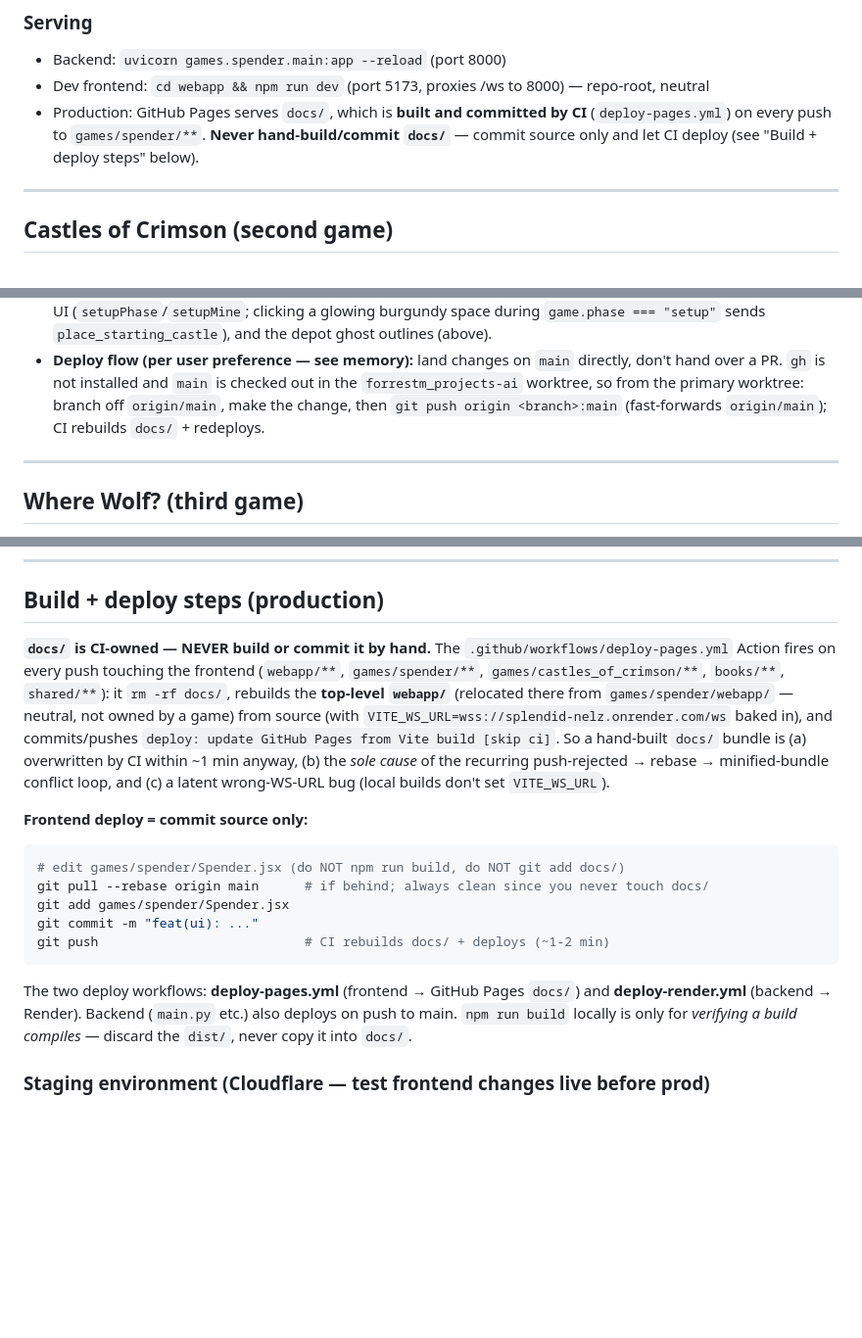
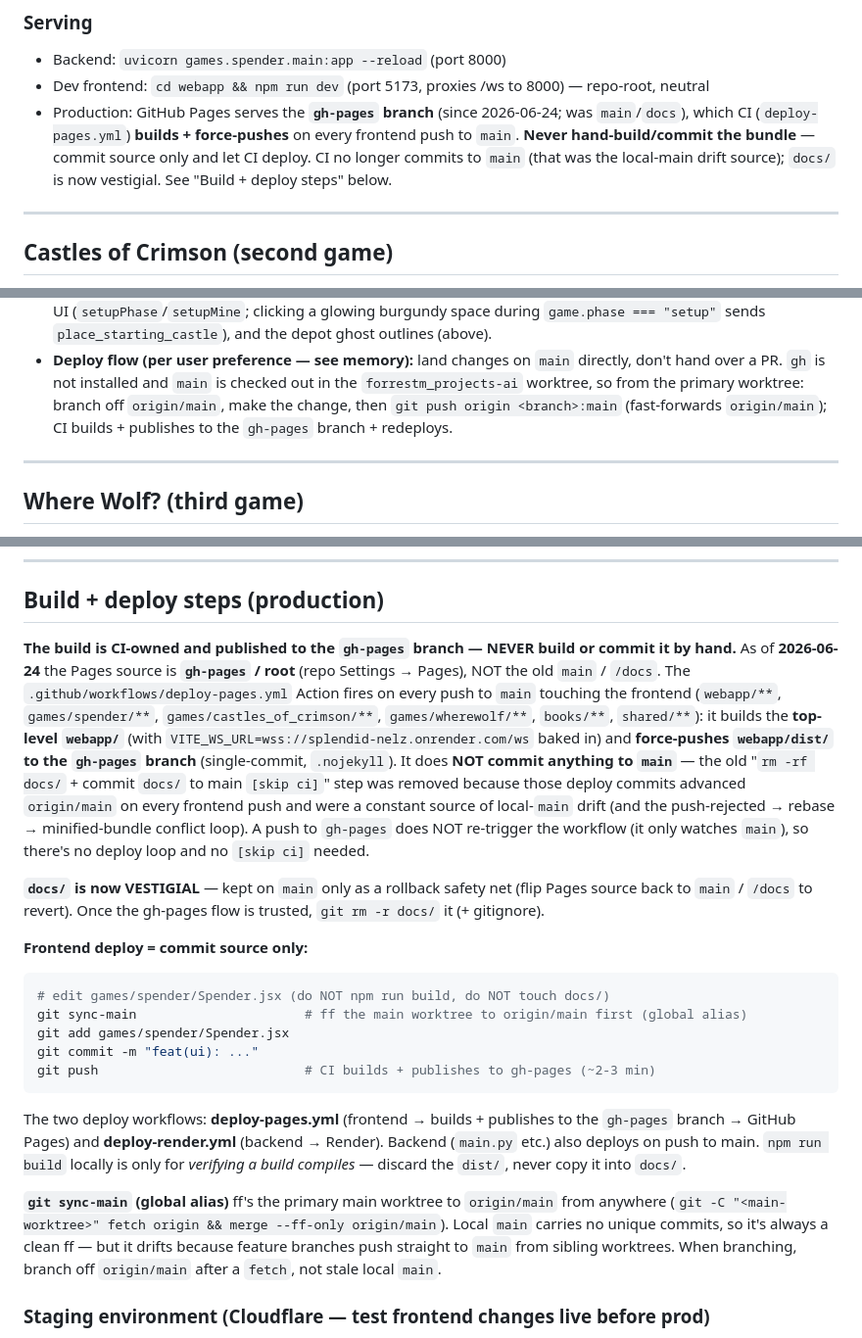
Before and after one commit to forry4/forry4.github.io, a Markdown page: CLAUDE.md, 3 parts joined by grey strips. Shown at 98% size. Rendered like a GitHub page; blank space fills up the shorter version.

Commit message:
docs(claude): Pages now deploys via gh-pages branch (not docs/ on main) + git sync-main

````diff
--- a/CLAUDE.md
+++ b/CLAUDE.md
@@ -65,7 +65,7 @@ into `games/spender/ai/` by default.
 ### Serving
 - Backend: `uvicorn games.spender.main:app --reload` (port 8000)
 - Dev frontend: `cd webapp && npm run dev` (port 5173, proxies /ws to 8000) — repo-root, neutral
-- Production: GitHub Pages serves `docs/`, which is **built and committed by CI** (`deploy-pages.yml`) on every push to `games/spender/**`. **Never hand-build/commit `docs/`** — commit source only and let CI deploy (see "Build + deploy steps" below).
+- Production: GitHub Pages serves the **`gh-pages` branch** (since 2026-06-24; was `main`/`docs`), which CI (`deploy-pages.yml`) **builds + force-pushes** on every frontend push to `main`. **Never hand-build/commit the bundle** — commit source only and let CI deploy. CI no longer commits to `main` (that was the local-main drift source); `docs/` is now vestigial. See "Build + deploy steps" below.
 
 ---
 
@@ -233,7 +233,7 @@ The real bot. Pure Python, no new prod deps; reuses the engine contract.
 - **Deploy flow (per user preference — see memory):** land changes on `main` directly, don't hand
   over a PR. `gh` is not installed and `main` is checked out in the `forrestm_projects-ai` worktree,
   so from the primary worktree: branch off `origin/main`, make the change, then
-  `git push origin <branch>:main` (fast-forwards `origin/main`); CI rebuilds `docs/` + redeploys.
+  `git push origin <branch>:main` (fast-forwards `origin/main`); CI builds + publishes to the `gh-pages` branch + redeploys.
 
 ---
 
@@ -2113,29 +2113,39 @@ From a strong human player; drives the structural features (not just weights —
 
 ## Build + deploy steps (production)
 
-**`docs/` is CI-owned — NEVER build or commit it by hand.** The
-`.github/workflows/deploy-pages.yml` Action fires on every push touching the
-frontend (`webapp/**`, `games/spender/**`, `games/castles_of_crimson/**`,
-`books/**`, `shared/**`): it `rm -rf docs/`, rebuilds the **top-level `webapp/`**
-(relocated there from `games/spender/webapp/` — neutral, not owned by a game) from
-source (with `VITE_WS_URL=wss://splendid-nelz.onrender.com/ws` baked in), and
-commits/pushes `deploy: update GitHub Pages from Vite build [skip ci]`. So a hand-built `docs/`
-bundle is (a) overwritten by CI within ~1 min anyway, (b) the *sole cause* of
-the recurring push-rejected → rebase → minified-bundle conflict loop, and (c) a
-latent wrong-WS-URL bug (local builds don't set `VITE_WS_URL`).
+**The build is CI-owned and published to the `gh-pages` branch — NEVER build or commit it by hand.**
+As of **2026-06-24** the Pages source is **`gh-pages` / root** (repo Settings → Pages), NOT the
+old `main` / `/docs`. The `.github/workflows/deploy-pages.yml` Action fires on every push to `main`
+touching the frontend (`webapp/**`, `games/spender/**`, `games/castles_of_crimson/**`,
+`games/wherewolf/**`, `books/**`, `shared/**`): it builds the **top-level `webapp/`** (with
+`VITE_WS_URL=wss://splendid-nelz.onrender.com/ws` baked in) and **force-pushes `webapp/dist/` to the
+`gh-pages` branch** (single-commit, `.nojekyll`). It does **NOT commit anything to `main`** — the old
+"`rm -rf docs/` + commit `docs/` to main `[skip ci]`" step was removed because those deploy commits
+advanced `origin/main` on every frontend push and were a constant source of local-`main` drift (and
+the push-rejected → rebase → minified-bundle conflict loop). A push to `gh-pages` does NOT re-trigger
+the workflow (it only watches `main`), so there's no deploy loop and no `[skip ci]` needed.
+
+**`docs/` is now VESTIGIAL** — kept on `main` only as a rollback safety net (flip Pages source back to
+`main` / `/docs` to revert). Once the gh-pages flow is trusted, `git rm -r docs/` it (+ gitignore).
 
 **Frontend deploy = commit source only:**
 ```bash
-# edit games/spender/Spender.jsx (do NOT npm run build, do NOT git add docs/)
-git pull --rebase origin main      # if behind; always clean since you never touch docs/
+# edit games/spender/Spender.jsx (do NOT npm run build, do NOT touch docs/)
+git sync-main                      # ff the main worktree to origin/main first (global alias)
 git add games/spender/Spender.jsx
 git commit -m "feat(ui): ..."
-git push                           # CI rebuilds docs/ + deploys (~1-2 min)
+git push                           # CI builds + publishes to gh-pages (~2-3 min)
 ```
-The two deploy workflows: **deploy-pages.yml** (frontend → GitHub Pages `docs/`)
-and **deploy-render.yml** (backend → Render). Backend (`main.py` etc.) also
-deploys on push to main. `npm run build` locally is only for *verifying a build
-compiles* — discard the `dist/`, never copy it into `docs/`.
+The two deploy workflows: **deploy-pages.yml** (frontend → builds + publishes to the `gh-pages`
+branch → GitHub Pages) and **deploy-render.yml** (backend → Render). Backend (`main.py` etc.) also
+deploys on push to main. `npm run build` locally is only for *verifying a build compiles* — discard
+the `dist/`, never copy it into `docs/`.
+
+**`git sync-main` (global alias)** ff's the primary main worktree to `origin/main` from anywhere
+(`git -C "<main-worktree>" fetch origin && merge --ff-only origin/main`). Local `main` carries no
+unique commits, so it's always a clean ff — but it drifts because feature branches push straight to
+`main` from sibling worktrees. When branching, branch off `origin/main` after a `fetch`, not stale
+local `main`.
 
 ### Staging environment (Cloudflare — test frontend changes live before prod)
 A live staging site mirrors the front end so UI changes (esp. mobile/desktop layout)
````
Also changed, not shown: other parts of CLAUDE.md (+1 -1 lines).
